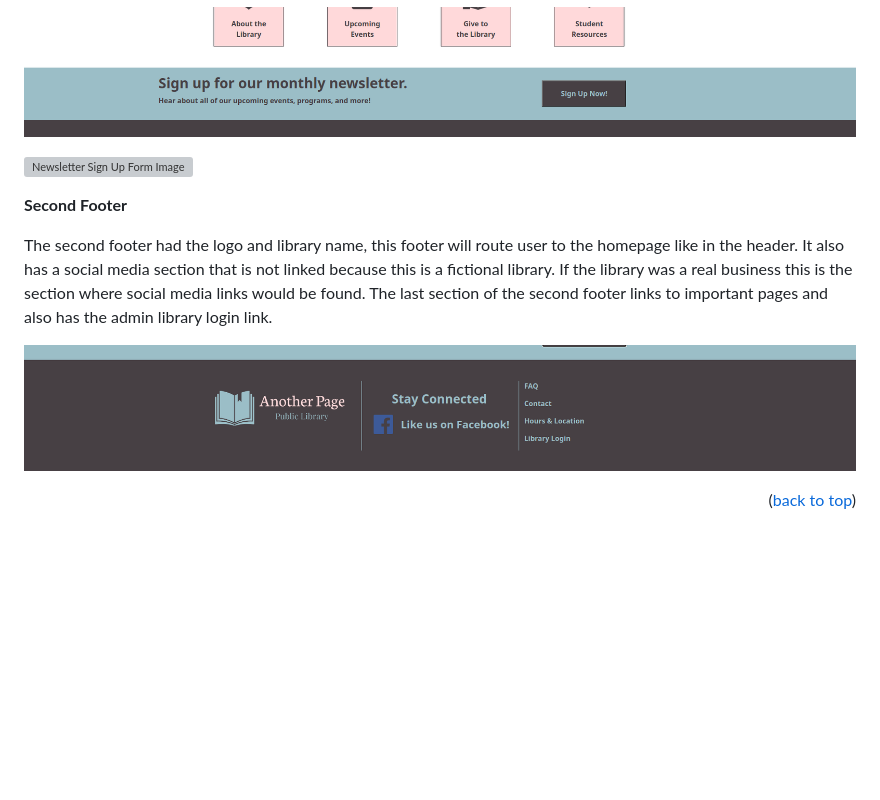
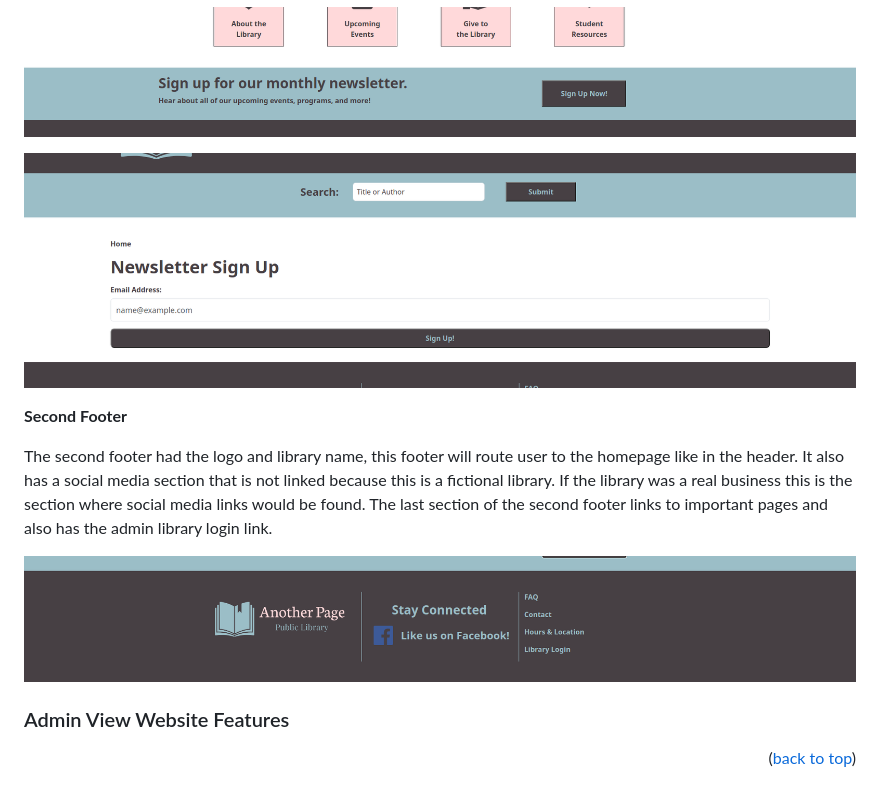
Before and after one commit to Amiriel01/Public-Library-Website, a Markdown page: README.md, the part around the change. GitHub-like rendering; blank space fills up the shorter version; grey boxes are pictures that could not be loaded.

```diff
--- a/README.md
+++ b/README.md
@@ -227,7 +227,7 @@ All pages, except the newsletter sign up form page, have the Newsletter Sign Up
 
 ![Newsletter Sign Up Image](ReadMeImages/firstfooter.png)
 
-![Newsletter Sign Up Form Image](ReamMeImages/newsletterpage.png)
+![Newsletter Sign Up Form Image](ReadMeImages/newsletterpage.png)
 
 **Second Footer**
 
@@ -235,6 +235,7 @@ The second footer had the logo and library name, this footer will route user to
 
 ![Second Footer Image](ReadMeImages/secondfooter.png)
 
+### Admin View Website Features
 
 <p align="right">(<a href="#readme-top">back to top</a>)</p>
 
```
